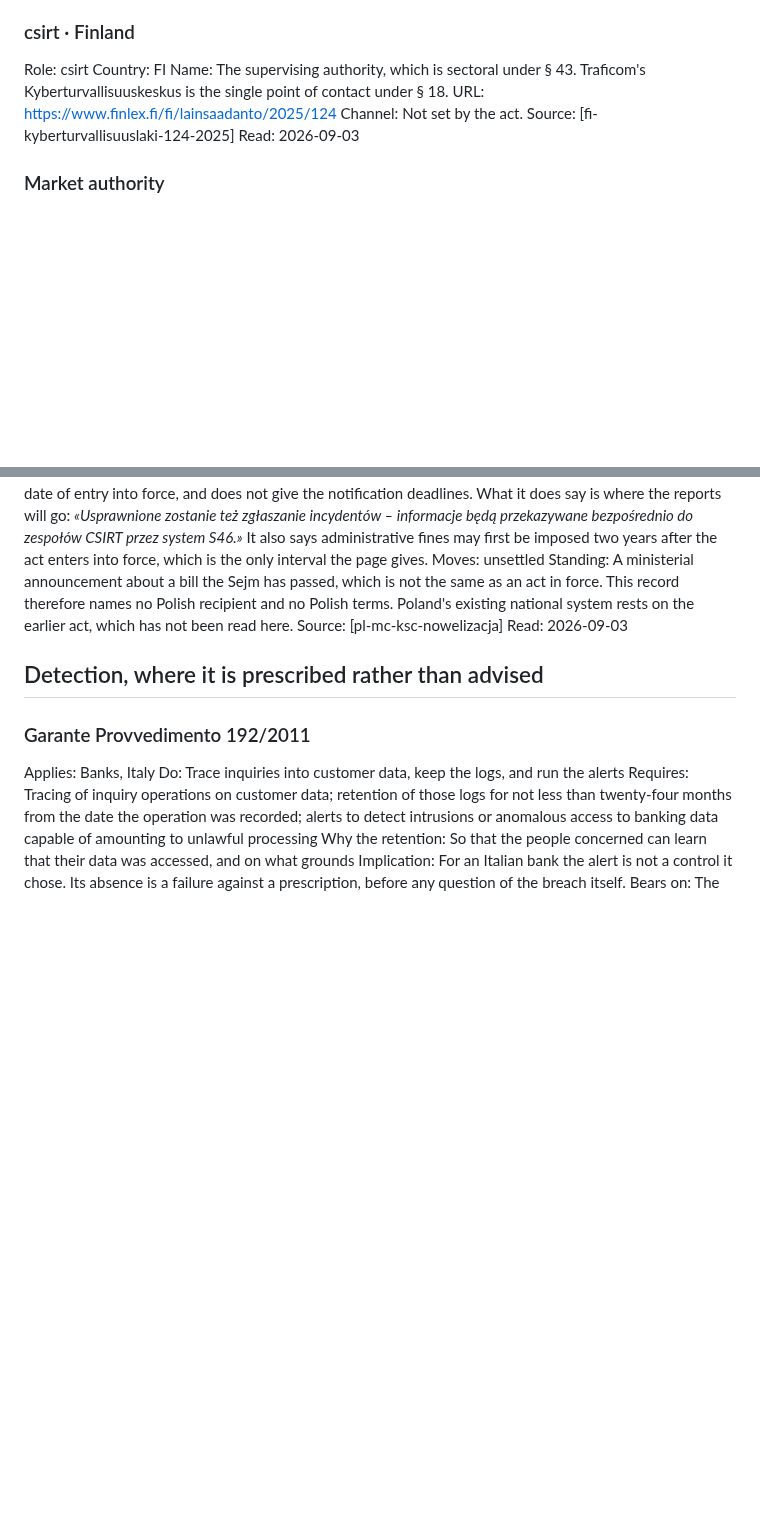
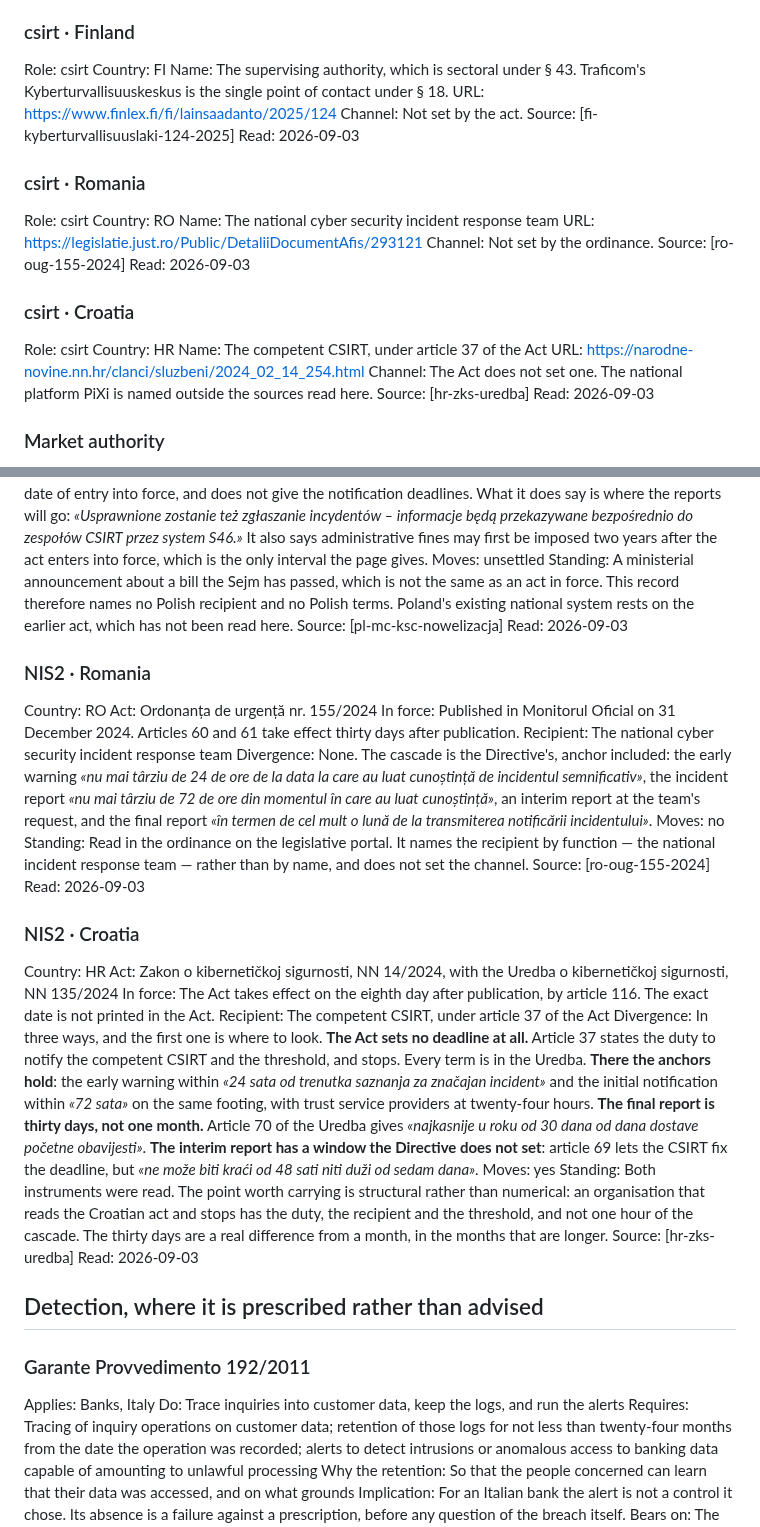
Before and after one commit to alessandroaledda/insider-threat-event-requirements, a Markdown page: iter.md, 2 parts joined by grey strips. GitHub-like rendering; blank space fills up the shorter version.

Commit message:
Romania, faithful, and Croatia, where the act sets no clock

```diff
--- a/iter.md
+++ b/iter.md
@@ -689,6 +689,24 @@ Channel: Not set by the act.
 Source: [fi-kyberturvallisuuslaki-124-2025]
 Read: 2026-09-03
 
+### csirt · Romania
+Role: csirt
+Country: RO
+Name: The national cyber security incident response team
+URL: https://legislatie.just.ro/Public/DetaliiDocumentAfis/293121
+Channel: Not set by the ordinance.
+Source: [ro-oug-155-2024]
+Read: 2026-09-03
+
+### csirt · Croatia
+Role: csirt
+Country: HR
+Name: The competent CSIRT, under article 37 of the Act
+URL: https://narodne-novine.nn.hr/clanci/sluzbeni/2024_02_14_254.html
+Channel: The Act does not set one. The national platform PiXi is named outside the sources read here.
+Source: [hr-zks-uredba]
+Read: 2026-09-03
+
 ### Market authority
 Role: market
 Bears on: MAR art. 17(1), where the organisation is a listed issuer
@@ -1072,6 +1090,28 @@ Standing: A ministerial announcement about a bill the Sejm has passed, which is
 Source: [pl-mc-ksc-nowelizacja]
 Read: 2026-09-03
 
+### NIS2 · Romania
+Country: RO
+Act: Ordonanța de urgență nr. 155/2024
+In force: Published in Monitorul Oficial on 31 December 2024. Articles 60 and 61 take effect thirty days after publication.
+Recipient: The national cyber security incident response team
+Divergence: None. The cascade is the Directive's, anchor included: the early warning *«nu mai târziu de 24 de ore de la data la care au luat cunoștință de incidentul semnificativ»*, the incident report *«nu mai târziu de 72 de ore din momentul în care au luat cunoștință»*, an interim report at the team's request, and the final report *«în termen de cel mult o lună de la transmiterea notificării incidentului»*.
+Moves: no
+Standing: Read in the ordinance on the legislative portal. It names the recipient by function — the national incident response team — rather than by name, and does not set the channel.
+Source: [ro-oug-155-2024]
+Read: 2026-09-03
+
+### NIS2 · Croatia
+Country: HR
+Act: Zakon o kibernetičkoj sigurnosti, NN 14/2024, with the Uredba o kibernetičkoj sigurnosti, NN 135/2024
+In force: The Act takes effect on the eighth day after publication, by article 116. The exact date is not printed in the Act.
+Recipient: The competent CSIRT, under article 37 of the Act
+Divergence: In three ways, and the first one is where to look. **The Act sets no deadline at all.** Article 37 states the duty to notify the competent CSIRT and the threshold, and stops. Every term is in the Uredba. **There the anchors hold**: the early warning within *«24 sata od trenutka saznanja za značajan incident»* and the initial notification within *«72 sata»* on the same footing, with trust service providers at twenty-four hours. **The final report is thirty days, not one month.** Article 70 of the Uredba gives *«najkasnije u roku od 30 dana od dana dostave početne obavijesti»*. **The interim report has a window the Directive does not set**: article 69 lets the CSIRT fix the deadline, but *«ne može biti kraći od 48 sati niti duži od sedam dana»*.
+Moves: yes
+Standing: Both instruments were read. The point worth carrying is structural rather than numerical: an organisation that reads the Croatian act and stops has the duty, the recipient and the threshold, and not one hour of the cascade. The thirty days are a real difference from a month, in the months that are longer.
+Source: [hr-zks-uredba]
+Read: 2026-09-03
+
 ## Detection, where it is prescribed rather than advised
 
 ### Garante Provvedimento 192/2011
```
Also changed, not shown: library.md (+29 -0 lines).
